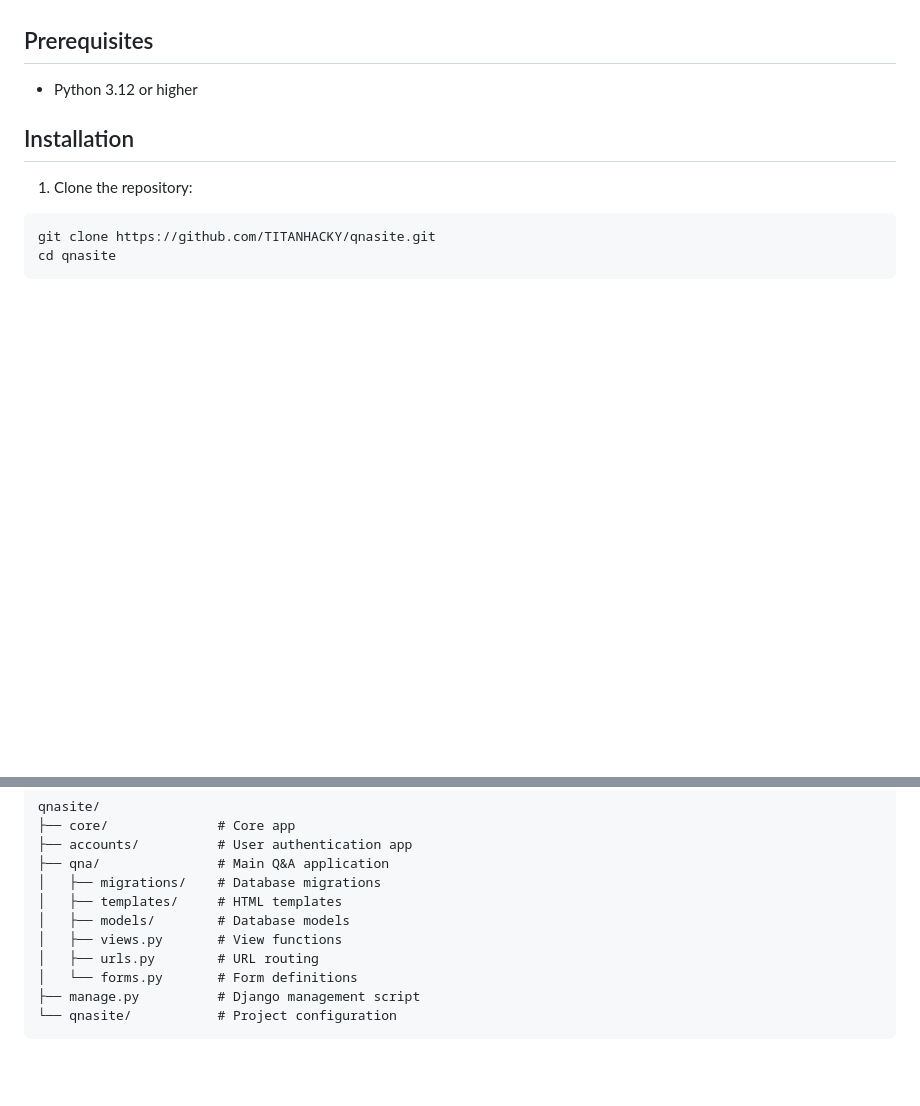
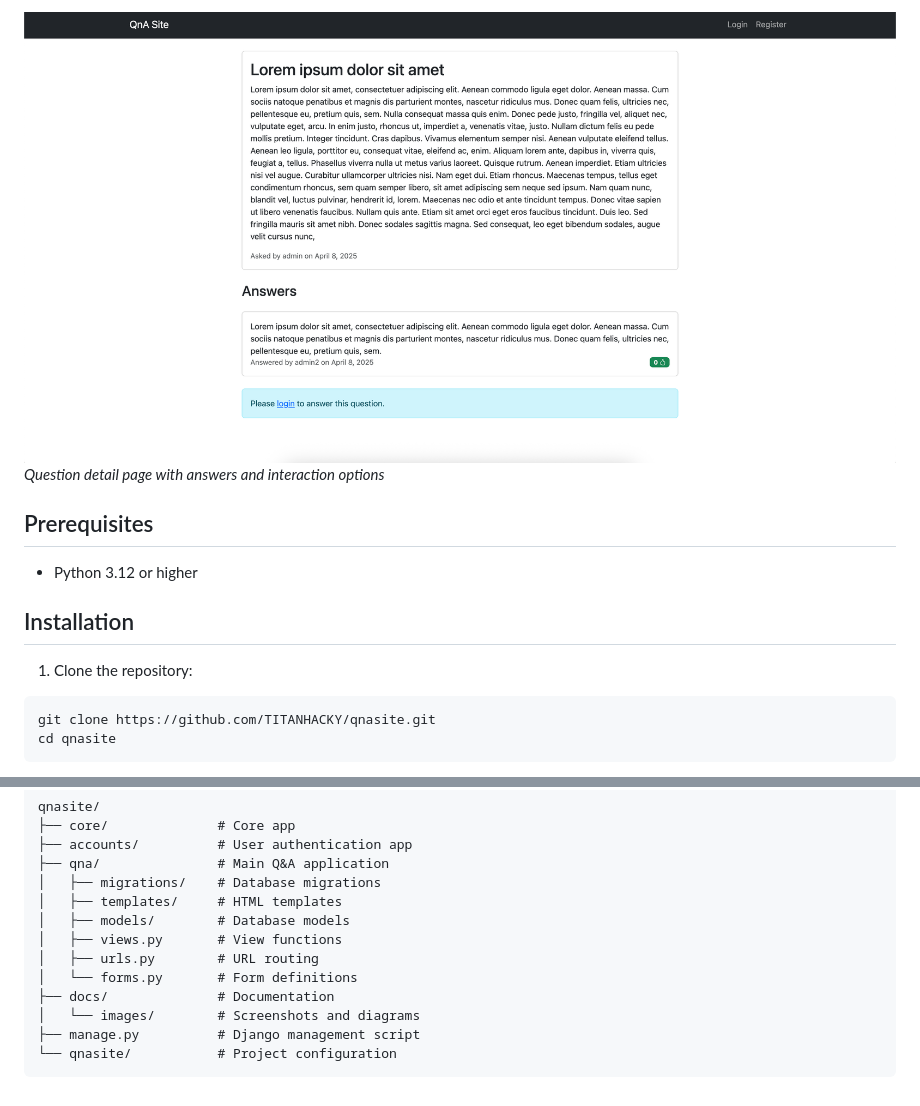
Before and after one commit to Pranjal8983/python-qnasite, a Markdown page: README.md, 2 parts joined by grey strips. GitHub-like rendering; pictures changed too: docs/images/question_detail.png (added); blank space fills up the shorter version.

Commit message:
include application screenshots

````diff
--- a/README.md
+++ b/README.md
@@ -29,3 +45,5 @@ A Django-based Q&A platform inspired by Quora, allowing users to ask questions,
+![Question Detail](docs/images/question_detail.png)
+_Question detail page with answers and interaction options_
 
 ## Prerequisites
 
@@ -92,6 +110,8 @@ qnasite/
 │   ├── views.py       # View functions
 │   ├── urls.py        # URL routing
 │   └── forms.py       # Form definitions
+├── docs/              # Documentation
+│   └── images/        # Screenshots and diagrams
 ├── manage.py          # Django management script
 └── qnasite/           # Project configuration
 ```
````
Also changed, not shown: other parts of README.md (+16 -0 lines), docs/images/home.png (added), docs/images/login.png (added), docs/images/register.png (added).
